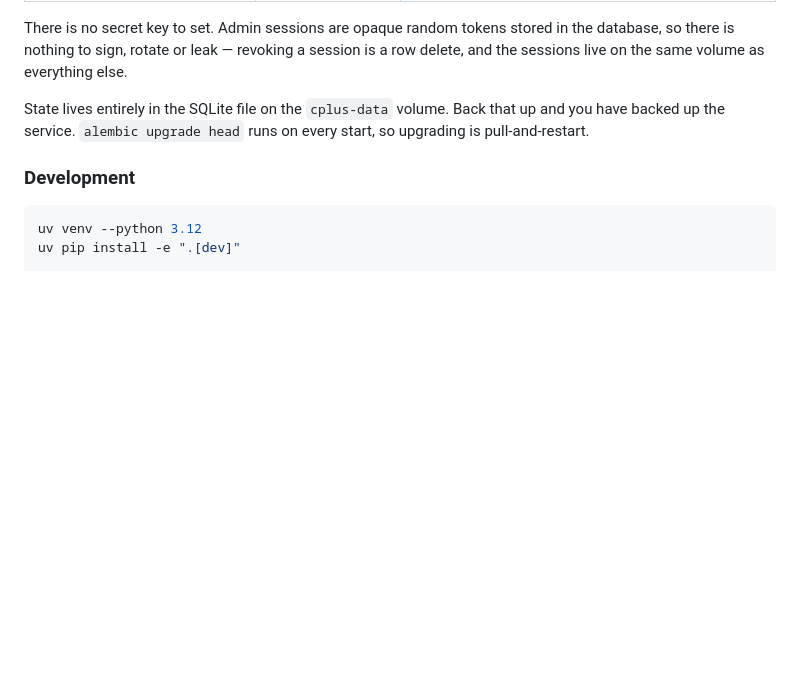
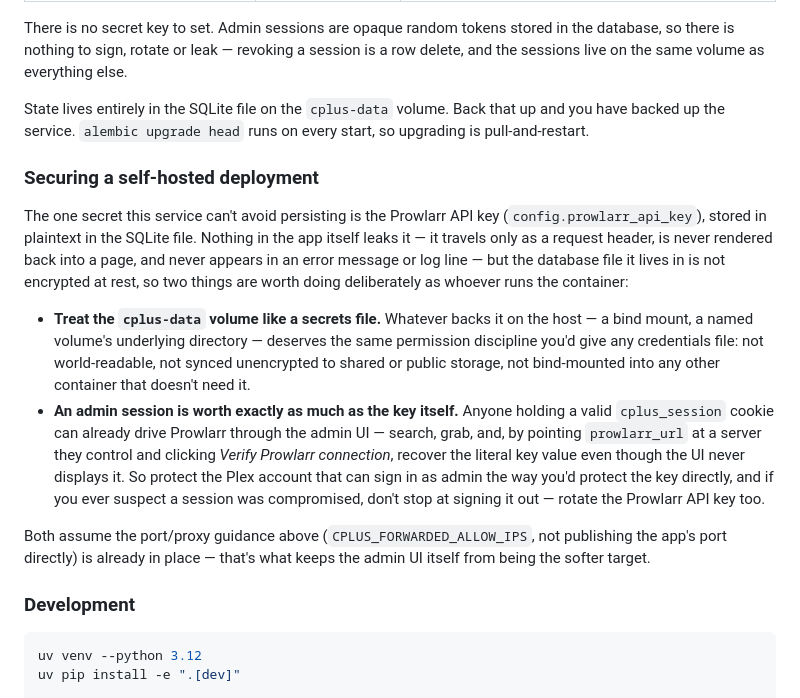
Before and after one commit to narenh/cplus-server, a Markdown page: README.md, the part around the change. Drawn GitHub-style; blank space fills up the shorter version.

Commit message:
Document key-storage security practices in README
Adds a "Securing a self-hosted deployment" section covering what
actually matters for the plaintext-stored Prowlarr API key: host-level
volume/backup permission discipline, and that a compromised admin
session is equivalent to a leaked key (it can recover the raw value
via prowlarr_url + Verify Prowlarr connection), so a suspected session
compromise should mean rotating the key too, not just signing out.

```diff
--- a/README.md
+++ b/README.md
@@ -105,6 +105,33 @@ is a row delete, and the sessions live on the same volume as everything else.
 State lives entirely in the SQLite file on the `cplus-data` volume. Back that up
 and you have backed up the service. `alembic upgrade head` runs on every start,
 so upgrading is pull-and-restart.
+
+### Securing a self-hosted deployment
+
+The one secret this service can't avoid persisting is the Prowlarr API key
+(`config.prowlarr_api_key`), stored in plaintext in the SQLite file. Nothing
+in the app itself leaks it — it travels only as a request header, is never
+rendered back into a page, and never appears in an error message or log line
+— but the database file it lives in is not encrypted at rest, so two things
+are worth doing deliberately as whoever runs the container:
+
+* **Treat the `cplus-data` volume like a secrets file.** Whatever backs it on
+  the host — a bind mount, a named volume's underlying directory — deserves
+  the same permission discipline you'd give any credentials file: not
+  world-readable, not synced unencrypted to shared or public storage, not
+  bind-mounted into any other container that doesn't need it.
+* **An admin session is worth exactly as much as the key itself.** Anyone
+  holding a valid `cplus_session` cookie can already drive Prowlarr through
+  the admin UI — search, grab, and, by pointing `prowlarr_url` at a server
+  they control and clicking *Verify Prowlarr connection*, recover the literal
+  key value even though the UI never displays it. So protect the Plex
+  account that can sign in as admin the way you'd protect the key directly,
+  and if you ever suspect a session was compromised, don't stop at signing it
+  out — rotate the Prowlarr API key too.
+
+Both assume the port/proxy guidance above (`CPLUS_FORWARDED_ALLOW_IPS`, not
+publishing the app's port directly) is already in place — that's what keeps
+the admin UI itself from being the softer target.
 
 ### Development
 
```
